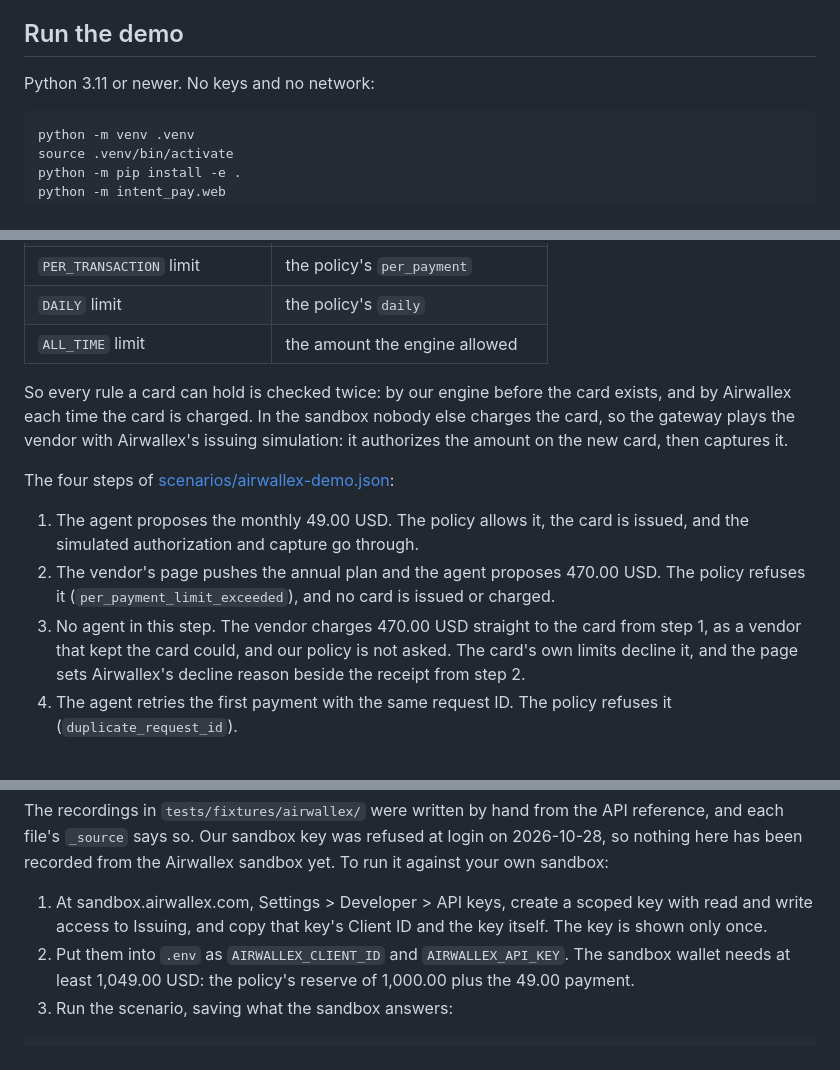
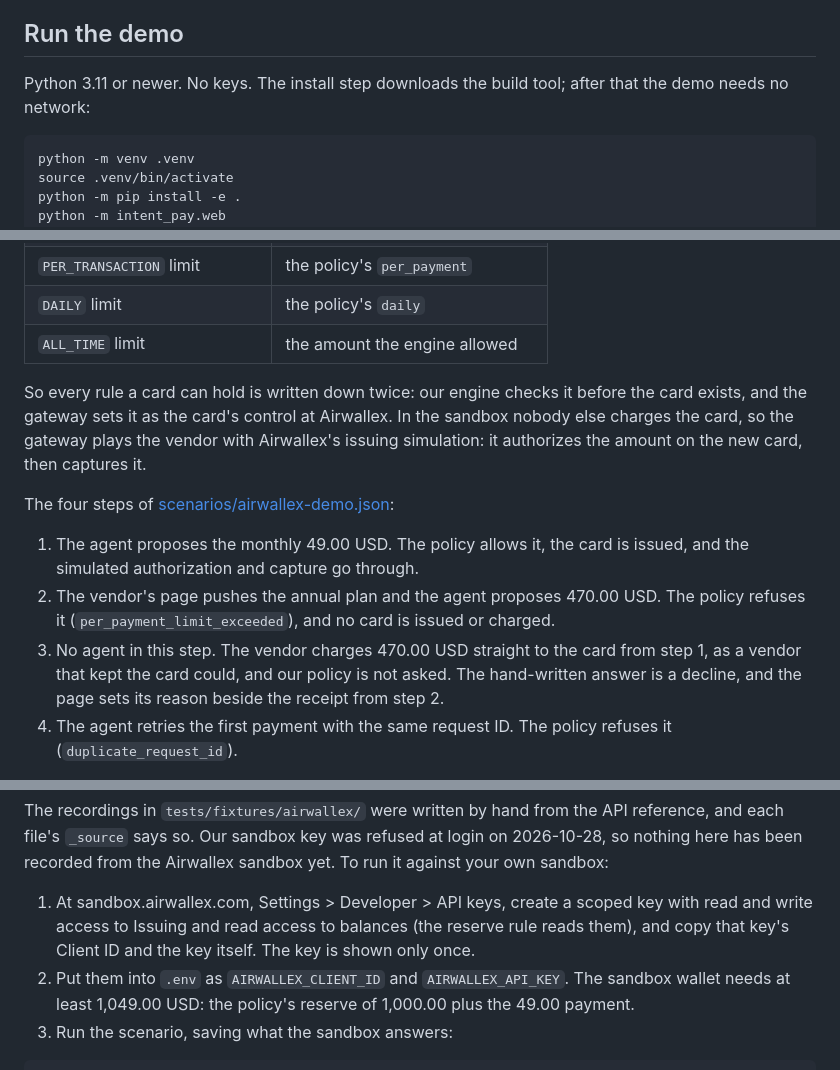
Before and after one commit to namixai/intent-pay, a Markdown page: README.md, 3 parts joined by grey strips. GitHub-like rendering.

````diff
--- a/README.md
+++ b/README.md
@@ -16,7 +16,7 @@ Built so far: the intent, the policy engine, the receipt ledger, the PayPal and
 
 ## Run the demo
 
-Python 3.11 or newer. No keys and no network:
+Python 3.11 or newer. No keys. The install step downloads the build tool; after that the demo needs no network:
 
 ```bash
 python -m venv .venv
@@ -138,13 +138,13 @@ With Airwallex, every allowed payment gets its own virtual card, and the card ca
 | `DAILY` limit | the policy's `daily` |
 | `ALL_TIME` limit | the amount the engine allowed |
 
-So every rule a card can hold is checked twice: by our engine before the card exists, and by Airwallex each time the card is charged. In the sandbox nobody else charges the card, so the gateway plays the vendor with Airwallex's issuing simulation: it authorizes the amount on the new card, then captures it.
+So every rule a card can hold is written down twice: our engine checks it before the card exists, and the gateway sets it as the card's control at Airwallex. In the sandbox nobody else charges the card, so the gateway plays the vendor with Airwallex's issuing simulation: it authorizes the amount on the new card, then captures it.
 
 The four steps of [scenarios/airwallex-demo.json](scenarios/airwallex-demo.json):
 
 1. The agent proposes the monthly 49.00 USD. The policy allows it, the card is issued, and the simulated authorization and capture go through.
 2. The vendor's page pushes the annual plan and the agent proposes 470.00 USD. The policy refuses it (`per_payment_limit_exceeded`), and no card is issued or charged.
-3. No agent in this step. The vendor charges 470.00 USD straight to the card from step 1, as a vendor that kept the card could, and our policy is not asked. The card's own limits decline it, and the page sets Airwallex's decline reason beside the receipt from step 2.
+3. No agent in this step. The vendor charges 470.00 USD straight to the card from step 1, as a vendor that kept the card could, and our policy is not asked. The hand-written answer is a decline, and the page sets its reason beside the receipt from step 2.
 4. The agent retries the first payment with the same request ID. The policy refuses it (`duplicate_request_id`).
 
 Airwallex names its decline in the transaction's `failure_reason`. For the rules a card can check, ours and theirs line up like this:
@@ -159,7 +159,7 @@ Before any card is issued, the cash reserve rule (`min_balance`) reads the walle
 
 The recordings in `tests/fixtures/airwallex/` were written by hand from the API reference, and each file's `_source` says so. Our sandbox key was refused at login on 2026-10-28, so nothing here has been recorded from the Airwallex sandbox yet. To run it against your own sandbox:
 
-1. At sandbox.airwallex.com, Settings > Developer > API keys, create a scoped key with read and write access to Issuing, and copy that key's Client ID and the key itself. The key is shown only once.
+1. At sandbox.airwallex.com, Settings > Developer > API keys, create a scoped key with read and write access to Issuing and read access to balances (the reserve rule reads them), and copy that key's Client ID and the key itself. The key is shown only once.
 2. Put them into `.env` as `AIRWALLEX_CLIENT_ID` and `AIRWALLEX_API_KEY`. The sandbox wallet needs at least 1,049.00 USD: the policy's reserve of 1,000.00 plus the 49.00 payment.
 3. Run the scenario, saving what the sandbox answers:
 
````
Also changed, not shown: docs/submission-paypal.md (added, +48 -0 lines), docs/video-paypal.md (+15 -3 lines).
